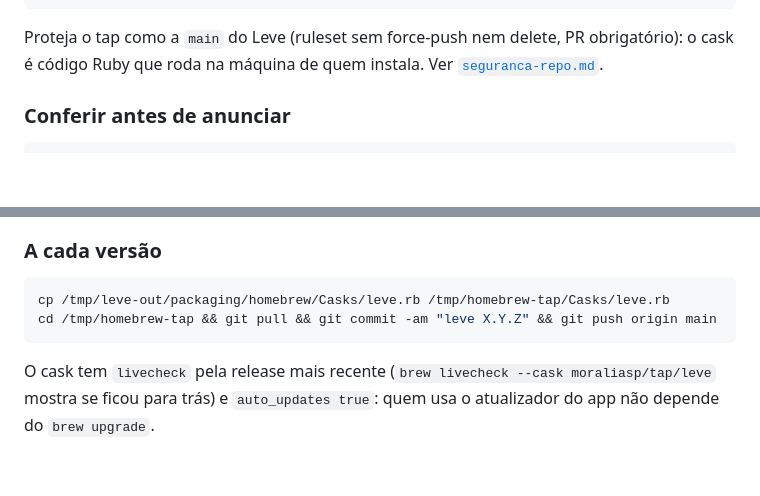
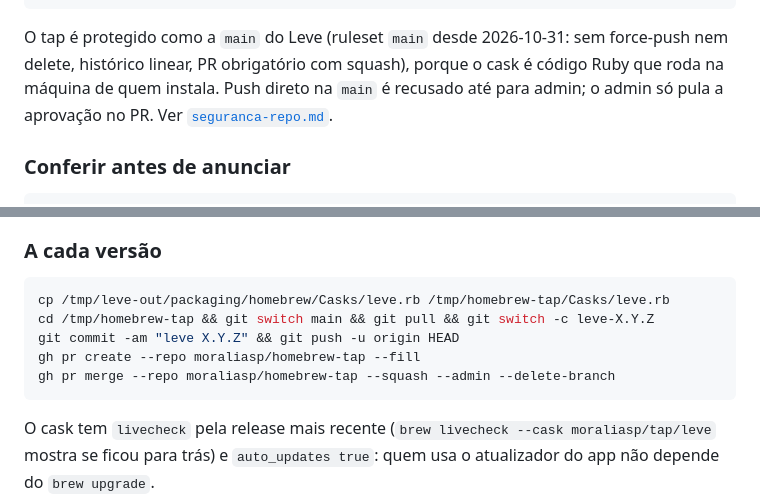
Before and after one commit to moraliasp/leve, a Markdown page: docs/publicar-pacotes.md, 2 parts joined by grey strips. GitHub-like rendering; blank space fills up the shorter version.

Commit message:
Tap protegido: a cada versão vai por PR (#73)

````diff
--- a/docs/publicar-pacotes.md
+++ b/docs/publicar-pacotes.md
@@ -69,7 +69,7 @@ git commit -m "leve 0.2.0"
 git push origin main
 ```
 
-Proteja o tap como a `main` do Leve (ruleset sem force-push nem delete, PR obrigatório): o cask é código Ruby que roda na máquina de quem instala. Ver [`seguranca-repo.md`](seguranca-repo.md).
+O tap é protegido como a `main` do Leve (ruleset `main` desde 2026-10-31: sem force-push nem delete, histórico linear, PR obrigatório com squash), porque o cask é código Ruby que roda na máquina de quem instala. Push direto na `main` é recusado até para admin; o admin só pula a aprovação no PR. Ver [`seguranca-repo.md`](seguranca-repo.md).
 
 ### Conferir antes de anunciar
 
@@ -88,7 +88,10 @@ brew uninstall --cask leve
 
 ```bash
 cp /tmp/leve-out/packaging/homebrew/Casks/leve.rb /tmp/homebrew-tap/Casks/leve.rb
-cd /tmp/homebrew-tap && git pull && git commit -am "leve X.Y.Z" && git push origin main
+cd /tmp/homebrew-tap && git switch main && git pull && git switch -c leve-X.Y.Z
+git commit -am "leve X.Y.Z" && git push -u origin HEAD
+gh pr create --repo moraliasp/homebrew-tap --fill
+gh pr merge --repo moraliasp/homebrew-tap --squash --admin --delete-branch
 ```
 
 O cask tem `livecheck` pela release mais recente (`brew livecheck --cask moraliasp/tap/leve` mostra se ficou para trás) e `auto_updates true`: quem usa o atualizador do app não depende do `brew upgrade`.
````
Also changed, not shown: docs/seguranca-repo.md (+1 -1 lines).
